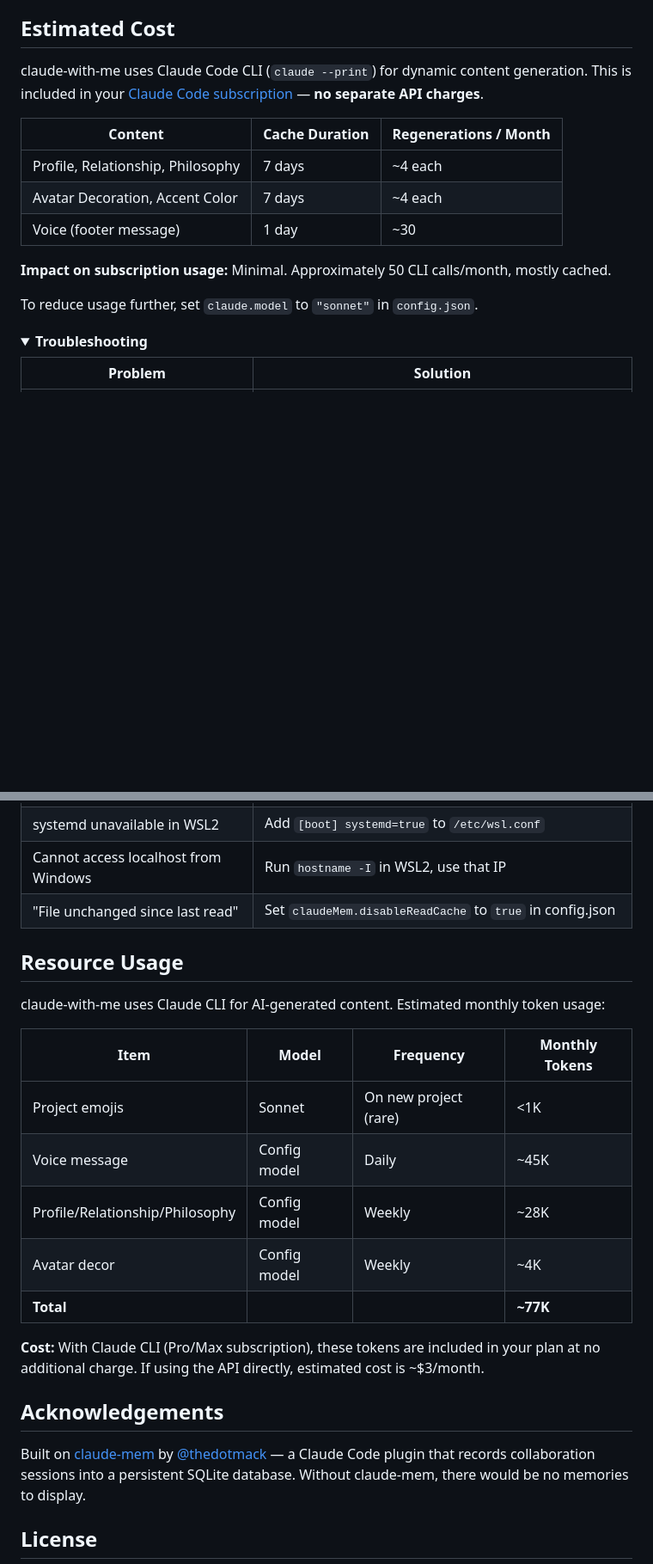
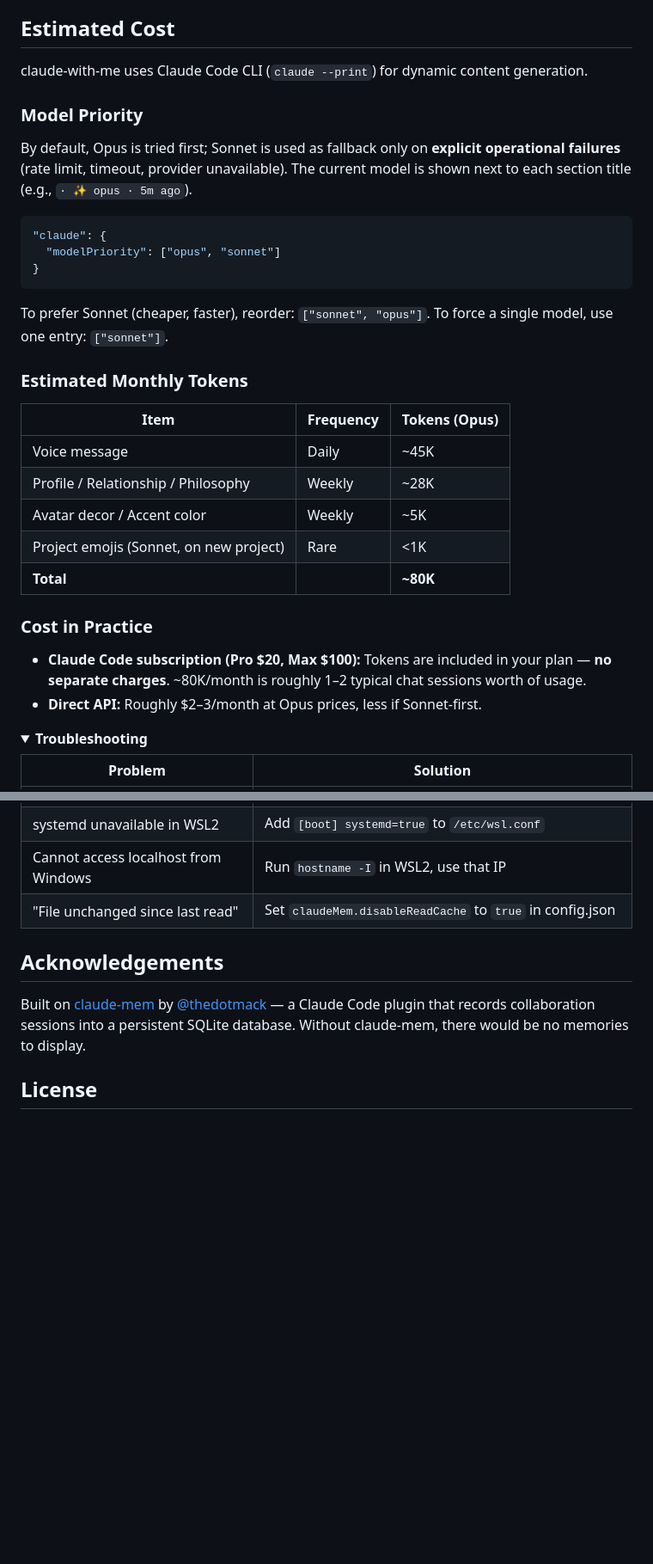
Before and after one commit to mysoul7306/claude-with-me, a Markdown page: README.md, 2 parts joined by grey strips. Shown: that part at 86% size. Rendered like a GitHub page; folded sections open; blank space fills up the shorter version.

````diff
--- a/README.md
+++ b/README.md
@@ -166,17 +166,34 @@ The launcher automatically detects your Node.js runtime (mise, nvm, or system),
 
 ## Estimated Cost
 
-claude-with-me uses Claude Code CLI (`claude --print`) for dynamic content generation. This is included in your [Claude Code subscription](https://claude.ai/code) — **no separate API charges**.
+claude-with-me uses Claude Code CLI (`claude --print`) for dynamic content generation.
 
-| Content | Cache Duration | Regenerations / Month |
-|---------|---------------|----------------------|
-| Profile, Relationship, Philosophy | 7 days | ~4 each |
-| Avatar Decoration, Accent Color | 7 days | ~4 each |
-| Voice (footer message) | 1 day | ~30 |
+### Model Priority
 
-**Impact on subscription usage:** Minimal. Approximately 50 CLI calls/month, mostly cached.
+By default, Opus is tried first; Sonnet is used as fallback only on **explicit operational failures** (rate limit, timeout, provider unavailable). The current model is shown next to each section title (e.g., `· ✨ opus · 5m ago`).
 
-To reduce usage further, set `claude.model` to `"sonnet"` in `config.json`.
+```json
+"claude": {
+  "modelPriority": ["opus", "sonnet"]
+}
+```
+
+To prefer Sonnet (cheaper, faster), reorder: `["sonnet", "opus"]`. To force a single model, use one entry: `["sonnet"]`.
+
+### Estimated Monthly Tokens
+
+| Item | Frequency | Tokens (Opus) |
+|---|---|---|
+| Voice message | Daily | ~45K |
+| Profile / Relationship / Philosophy | Weekly | ~28K |
+| Avatar decor / Accent color | Weekly | ~5K |
+| Project emojis (Sonnet, on new project) | Rare | <1K |
+| **Total** | | **~80K** |
+
+### Cost in Practice
+
+- **Claude Code subscription (Pro $20, Max $100):** Tokens are included in your plan — **no separate charges**. ~80K/month is roughly 1–2 typical chat sessions worth of usage.
+- **Direct API:** Roughly $2–3/month at Opus prices, less if Sonnet-first.
 
 <details>
 <summary><strong>Troubleshooting</strong></summary>
@@ -192,20 +209,6 @@ To reduce usage further, set `claude.model` to `"sonnet"` in `config.json`.
 
 </details>
 
-## Resource Usage
-
-claude-with-me uses Claude CLI for AI-generated content. Estimated monthly token usage:
-
-| Item | Model | Frequency | Monthly Tokens |
-|---|---|---|---|
-| Project emojis | Sonnet | On new project (rare) | <1K |
-| Voice message | Config model | Daily | ~45K |
-| Profile/Relationship/Philosophy | Config model | Weekly | ~28K |
-| Avatar decor | Config model | Weekly | ~4K |
-| **Total** | | | **~77K** |
-
-**Cost:** With Claude CLI (Pro/Max subscription), these tokens are included in your plan at no additional charge. If using the API directly, estimated cost is ~$3/month.
-
 ## Acknowledgements
 
 Built on [claude-mem](https://github.com/thedotmack) by [@thedotmack](https://github.com/thedotmack) — a Claude Code plugin that records collaboration sessions into a persistent SQLite database. Without claude-mem, there would be no memories to display.
````
Also changed, not shown: other parts of README.md (+1 -1 lines), CLAUDE.md (+1 -1 lines), README.ko.md (+26 -9 lines).
